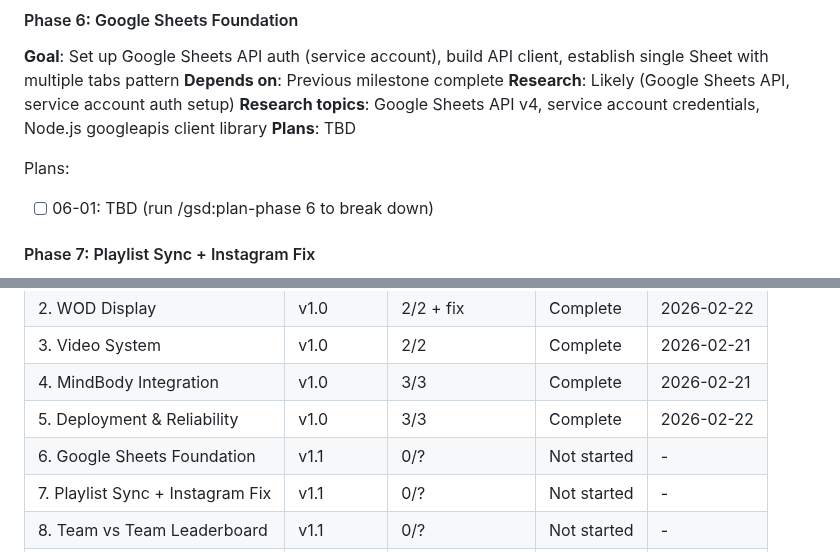
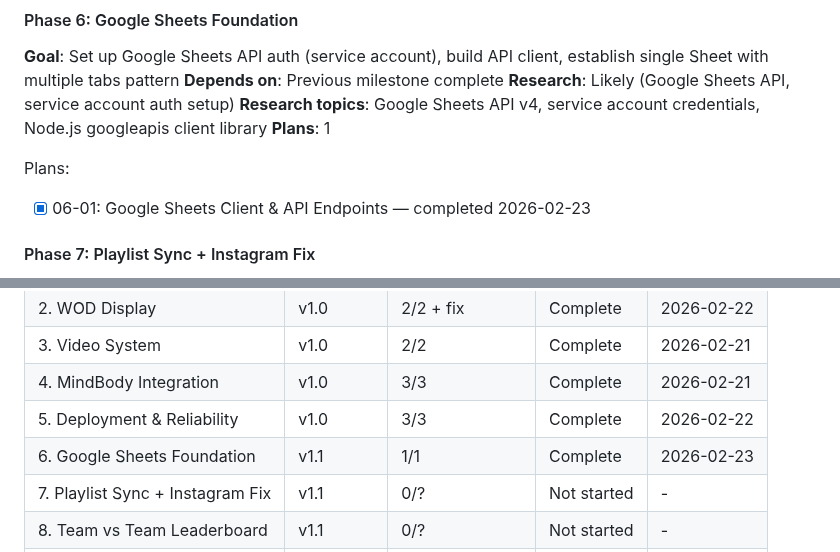
Before and after one commit to tobephelps-commits/gym-display, a Markdown page: .planning/ROADMAP.md, 2 parts joined by grey strips. GitHub-like rendering.

Commit message:
docs(phase-6): complete phase execution
Co-Authored-By: Claude Opus 4.6 <noreply@anthropic.com>

```diff
--- a/.planning/ROADMAP.md
+++ b/.planning/ROADMAP.md
@@ -44,10 +44,10 @@ See [milestone archive](milestones/v1.0-ROADMAP.md) for full phase details.
 **Depends on**: Previous milestone complete
 **Research**: Likely (Google Sheets API, service account auth setup)
 **Research topics**: Google Sheets API v4, service account credentials, Node.js googleapis client library
-**Plans**: TBD
+**Plans**: 1
 
 Plans:
-- [ ] 06-01: TBD (run /gsd:plan-phase 6 to break down)
+- [x] 06-01: Google Sheets Client & API Endpoints — completed 2026-02-23
 
 #### Phase 7: Playlist Sync + Instagram Fix
 
@@ -103,7 +103,7 @@ Phases execute in numeric order: 1 → 2 → 3 → 4 → 5 → 6 → 7 → 8 →
 | 3. Video System | v1.0 | 2/2 | Complete | 2026-02-21 |
 | 4. MindBody Integration | v1.0 | 3/3 | Complete | 2026-02-21 |
 | 5. Deployment & Reliability | v1.0 | 3/3 | Complete | 2026-02-22 |
-| 6. Google Sheets Foundation | v1.1 | 0/? | Not started | - |
+| 6. Google Sheets Foundation | v1.1 | 1/1 | Complete | 2026-02-23 |
 | 7. Playlist Sync + Instagram Fix | v1.1 | 0/? | Not started | - |
 | 8. Team vs Team Leaderboard | v1.1 | 0/? | Not started | - |
 | 9. Announcements Zone | v1.1 | 0/? | Not started | - |
```
